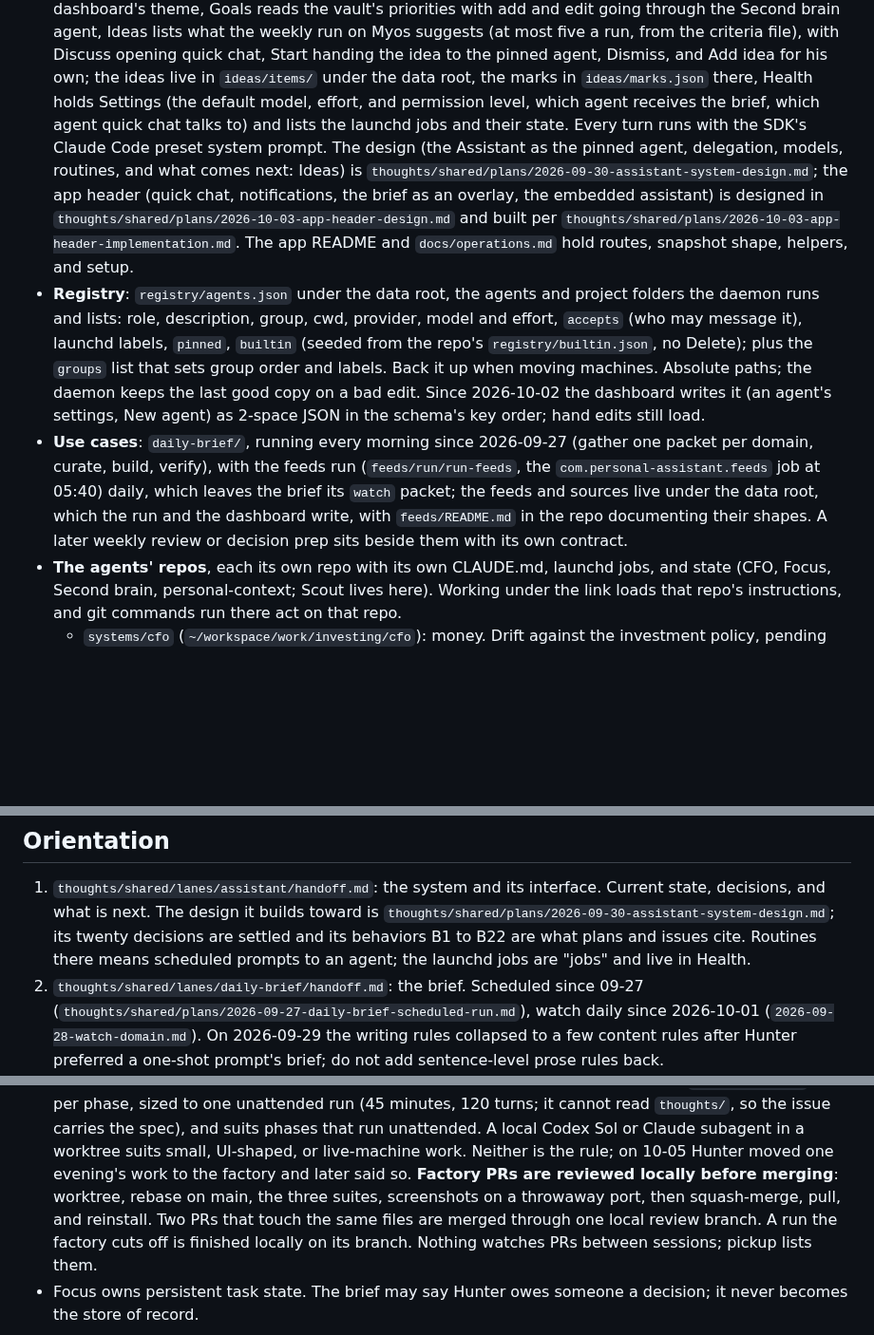
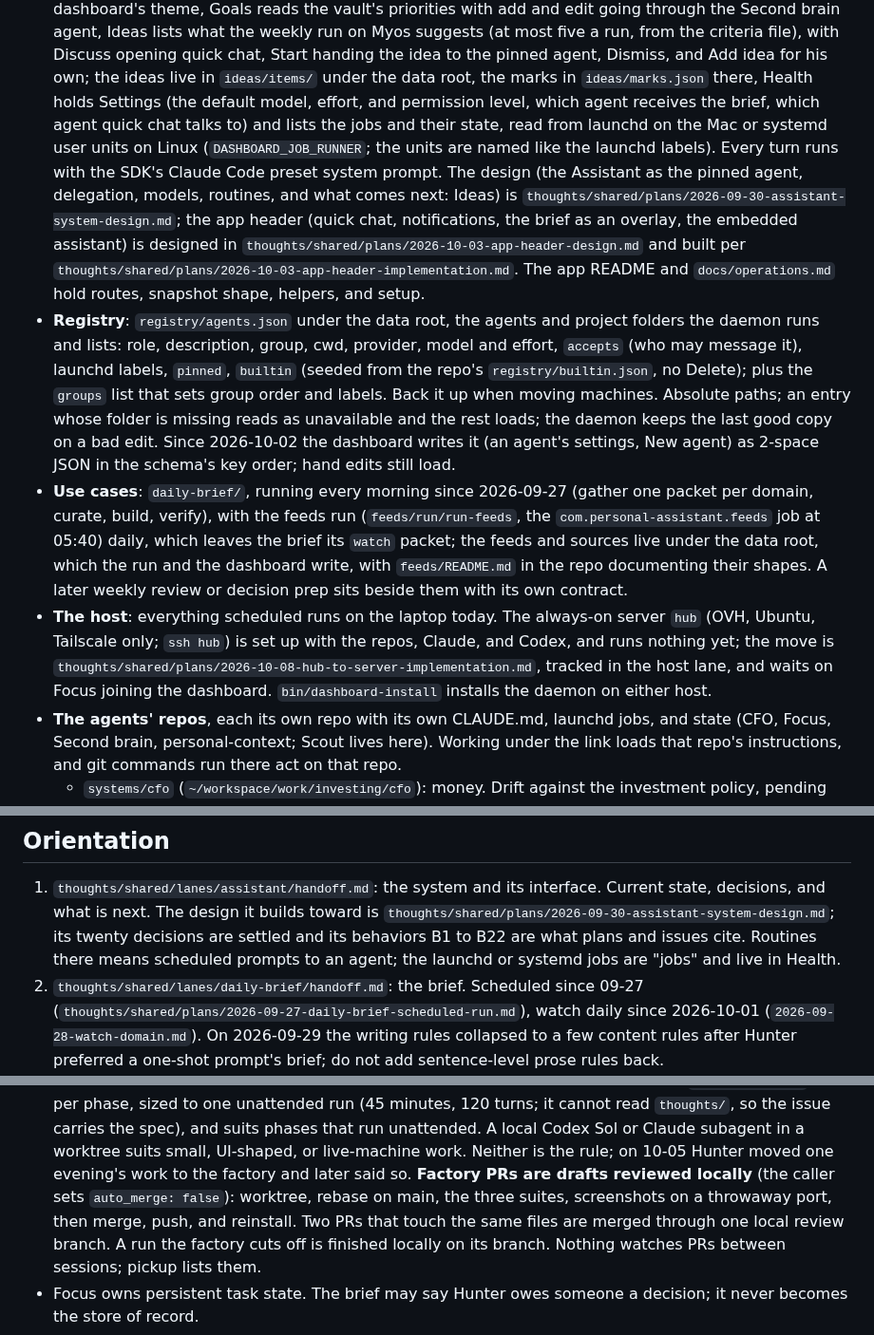
Before and after one commit to hunterphillips/personal-assistant, a Markdown page: CLAUDE.md, 3 parts joined by grey strips. Shown at 95% size. Drawn GitHub-style; blank space fills up the shorter version.

Commit message:
Docs: Health reads launchd or systemd, a missing folder affects one agent, the server hub exists, factory PRs are drafts
Co-Authored-By: Claude Fable 5.1 <noreply@anthropic.com>
Claude-Session: https://claude.ai/code/session_01DKAX8S9uLzydcXXd77SauV

```diff
--- a/CLAUDE.md
+++ b/CLAUDE.md
@@ -54,8 +54,9 @@ from here.
   his own; the ideas live in `ideas/items/` under the data root, the
   marks in `ideas/marks.json` there, Health holds Settings (the default
   model, effort, and permission level, which agent receives the brief,
-  which agent quick chat talks to) and lists the launchd jobs and their
-  state. Every turn runs with the SDK's Claude Code preset system
+  which agent quick chat talks to) and lists the jobs and their state,
+  read from launchd on the Mac or systemd user units on Linux
+  (`DASHBOARD_JOB_RUNNER`; the units are named like the launchd labels). Every turn runs with the SDK's Claude Code preset system
   prompt. The design (the
   Assistant as the pinned agent, delegation, models, routines, and what
   comes next: Ideas) is
@@ -72,7 +73,8 @@ from here.
   it), launchd labels, `pinned`, `builtin` (seeded from the repo's
   `registry/builtin.json`, no Delete); plus the `groups` list that sets
   group order and labels. Back it up when moving machines. Absolute
-  paths; the daemon keeps the last good copy on a bad edit. Since 2026-10-02 the
+  paths; an entry whose folder is missing reads as unavailable and the
+  rest loads; the daemon keeps the last good copy on a bad edit. Since 2026-10-02 the
   dashboard writes it (an agent's settings, New agent) as 2-space JSON in
   the schema's key order; hand edits still load.
 - **Use cases**: `daily-brief/`, running every morning since 2026-09-27
@@ -82,6 +84,12 @@ from here.
   live under the data root, which the run and the dashboard write, with
   `feeds/README.md` in the repo documenting their shapes. A later weekly review or decision
   prep sits beside them with its own contract.
+- **The host**: everything scheduled runs on the laptop today. The
+  always-on server `hub` (OVH, Ubuntu, Tailscale only; `ssh hub`) is set
+  up with the repos, Claude, and Codex, and runs nothing yet; the move is
+  `thoughts/shared/plans/2026-10-08-hub-to-server-implementation.md`,
+  tracked in the host lane, and waits on Focus joining the dashboard.
+  `bin/dashboard-install` installs the daemon on either host.
 - **The agents' repos**, each its own repo with its own CLAUDE.md, launchd
   jobs, and state (CFO, Focus, Second brain, personal-context; Scout lives
   here). Working under the link loads that repo's instructions, and git
@@ -115,7 +123,7 @@ contribution per domain) are code words until they are renamed.
    builds toward is `thoughts/shared/plans/2026-09-30-assistant-system-design.md`;
    its twenty decisions are settled and its behaviors B1 to B22 are what
    plans and issues cite. Routines there means scheduled prompts to an
-   agent; the launchd jobs are "jobs" and live in Health.
+   agent; the launchd or systemd jobs are "jobs" and live in Health.
 2. `thoughts/shared/lanes/daily-brief/handoff.md`: the brief. Scheduled since
    09-27 (`thoughts/shared/plans/2026-09-27-daily-brief-scheduled-run.md`),
    watch daily since 2026-10-01 (`2026-09-28-watch-domain.md`). On 2026-09-29 the writing
@@ -221,9 +229,9 @@ picks one up and ends by updating it.
   unattended. A local Codex Sol or Claude subagent in a worktree suits
   small, UI-shaped, or live-machine work. Neither is the rule; on 10-05
   Hunter moved one evening's work to the factory and later said so.
-  **Factory PRs are reviewed locally before merging**: worktree, rebase
-  on main, the three suites, screenshots on a throwaway port, then
-  squash-merge, pull, and reinstall. Two PRs that touch the same files
+  **Factory PRs are drafts reviewed locally** (the caller sets
+  `auto_merge: false`): worktree, rebase on main, the three suites,
+  screenshots on a throwaway port, then merge, push, and reinstall. Two PRs that touch the same files
   are merged through one local review branch. A run the factory cuts off
   is finished locally on its branch. Nothing watches PRs between
   sessions; pickup lists them.
```
Also changed, not shown: CONTEXT.md (+1 -1 lines), 1 other file.
